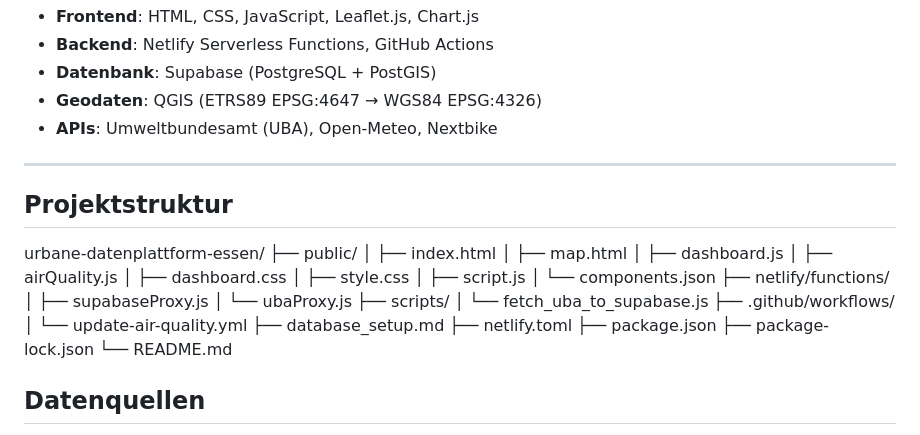
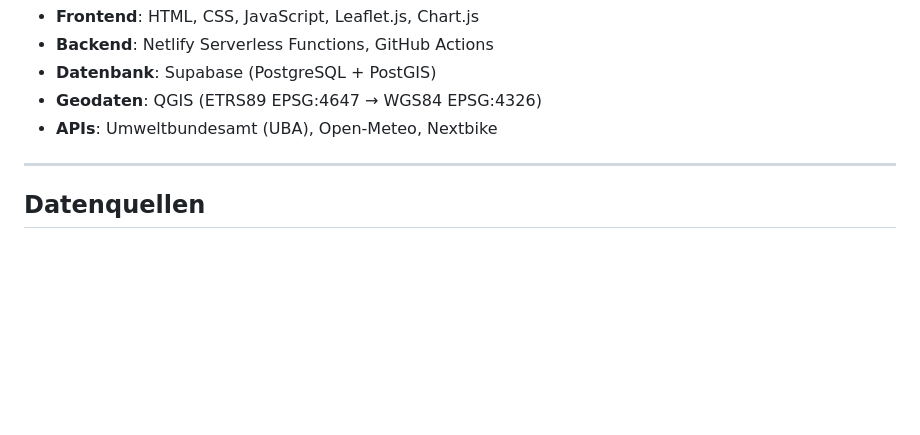
Before and after one commit to Miemieku/urbanedatenplattform-Essen, a Markdown page: README.md, the part around the change. GitHub-like rendering; blank space fills up the shorter version.

```diff
--- a/README.md
+++ b/README.md
@@ -61,32 +61,6 @@ Die Startseite bietet eine Übersicht zentraler urbaner Kennzahlen:
 
 ---
 
-## Projektstruktur
-
-urbane-datenplattform-essen/
-├── public/
-│   ├── index.html
-│   ├── map.html
-│   ├── dashboard.js
-│   ├── airQuality.js
-│   ├── dashboard.css
-│   ├── style.css
-│   ├── script.js
-│   └── components.json
-├── netlify/functions/
-│   ├── supabaseProxy.js
-│   └── ubaProxy.js
-├── scripts/
-│   └── fetch_uba_to_supabase.js
-├── .github/workflows/
-│   └── update-air-quality.yml
-├── database_setup.md
-├── netlify.toml
-├── package.json
-├── package-lock.json
-└── README.md
-
-
 ## Datenquellen
 
 - **Luftqualität**: Umweltbundesamt (UBA) → Supabase
```
